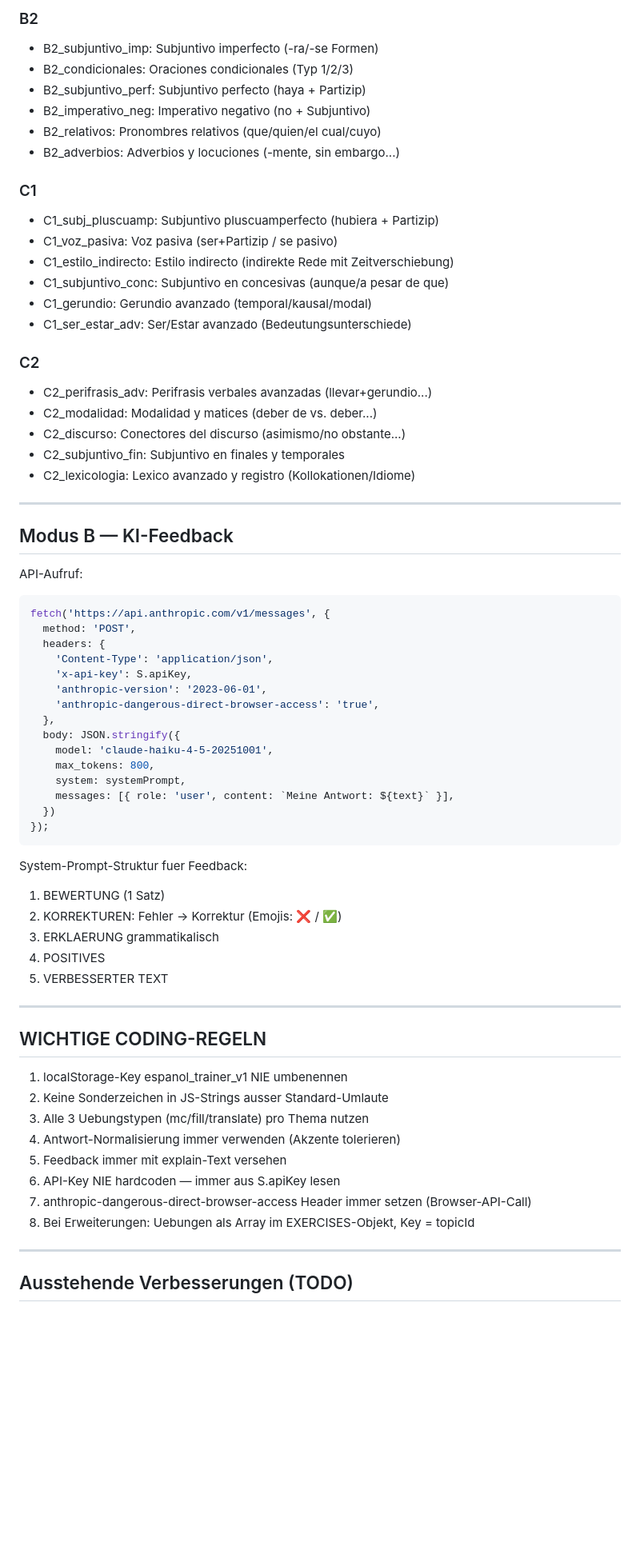
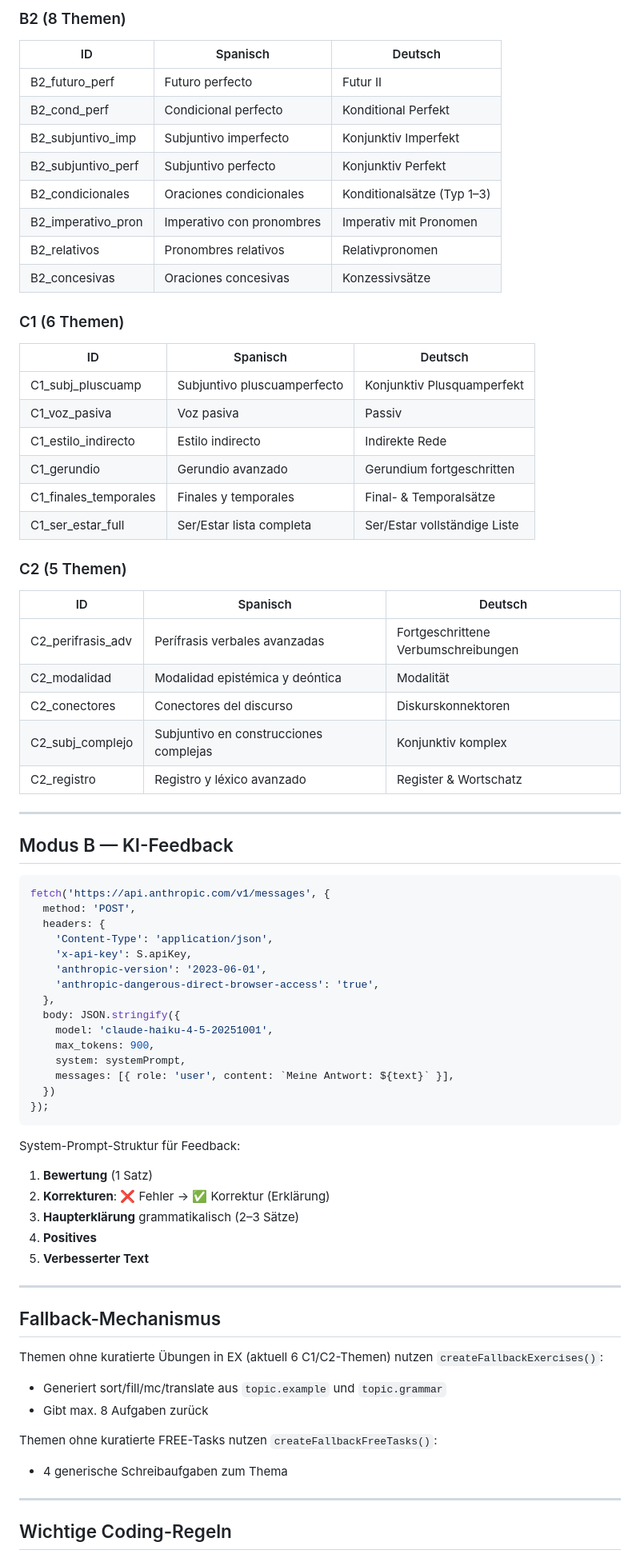
Before and after one commit to nicolehahn2890/espanol-writing-grammar, a Markdown page: SPANISH-TRAINER-SKILL.md, the part around one of its changes. Shown at 80% size. GitHub-like rendering; blank space fills up the shorter version.

````diff
--- a/SPANISH-TRAINER-SKILL.md
+++ b/SPANISH-TRAINER-SKILL.md
@@ -127,32 +155,39 @@ Akzente werden also toleriert/ignoriert beim Vergleich.
 
-### B2
-- B2_subjuntivo_imp: Subjuntivo imperfecto (-ra/-se Formen)
-- B2_condicionales: Oraciones condicionales (Typ 1/2/3)
-- B2_subjuntivo_perf: Subjuntivo perfecto (haya + Partizip)
-- B2_imperativo_neg: Imperativo negativo (no + Subjuntivo)
-- B2_relativos: Pronombres relativos (que/quien/el cual/cuyo)
-- B2_adverbios: Adverbios y locuciones (-mente, sin embargo...)
+### B2 (8 Themen)
+| ID | Spanisch | Deutsch |
+|----|----------|---------|
+| B2_futuro_perf | Futuro perfecto | Futur II |
+| B2_cond_perf | Condicional perfecto | Konditional Perfekt |
+| B2_subjuntivo_imp | Subjuntivo imperfecto | Konjunktiv Imperfekt |
+| B2_subjuntivo_perf | Subjuntivo perfecto | Konjunktiv Perfekt |
+| B2_condicionales | Oraciones condicionales | Konditionalsätze (Typ 1–3) |
+| B2_imperativo_pron | Imperativo con pronombres | Imperativ mit Pronomen |
+| B2_relativos | Pronombres relativos | Relativpronomen |
+| B2_concesivas | Oraciones concesivas | Konzessivsätze |
 
-### C1
-- C1_subj_pluscuamp: Subjuntivo pluscuamperfecto (hubiera + Partizip)
-- C1_voz_pasiva: Voz pasiva (ser+Partizip / se pasivo)
-- C1_estilo_indirecto: Estilo indirecto (indirekte Rede mit Zeitverschiebung)
-- C1_subjuntivo_conc: Subjuntivo en concesivas (aunque/a pesar de que)
-- C1_gerundio: Gerundio avanzado (temporal/kausal/modal)
-- C1_ser_estar_adv: Ser/Estar avanzado (Bedeutungsunterschiede)
+### C1 (6 Themen)
+| ID | Spanisch | Deutsch |
+|----|----------|---------|
+| C1_subj_pluscuamp | Subjuntivo pluscuamperfecto | Konjunktiv Plusquamperfekt |
+| C1_voz_pasiva | Voz pasiva | Passiv |
+| C1_estilo_indirecto | Estilo indirecto | Indirekte Rede |
+| C1_gerundio | Gerundio avanzado | Gerundium fortgeschritten |
+| C1_finales_temporales | Finales y temporales | Final- & Temporalsätze |
+| C1_ser_estar_full | Ser/Estar lista completa | Ser/Estar vollständige Liste |
 
-### C2
-- C2_perifrasis_adv: Perifrasis verbales avanzadas (llevar+gerundio...)
-- C2_modalidad: Modalidad y matices (deber de vs. deber...)
-- C2_discurso: Conectores del discurso (asimismo/no obstante...)
-- C2_subjuntivo_fin: Subjuntivo en finales y temporales
-- C2_lexicologia: Lexico avanzado y registro (Kollokationen/Idiome)
+### C2 (5 Themen)
+| ID | Spanisch | Deutsch |
+|----|----------|---------|
+| C2_perifrasis_adv | Perífrasis verbales avanzadas | Fortgeschrittene Verbumschreibungen |
+| C2_modalidad | Modalidad epistémica y deóntica | Modalität |
+| C2_conectores | Conectores del discurso | Diskurskonnektoren |
+| C2_subj_complejo | Subjuntivo en construcciones complejas | Konjunktiv komplex |
+| C2_registro | Registro y léxico avanzado | Register & Wortschatz |
 
 ---
 
 ## Modus B — KI-Feedback
 
-API-Aufruf:
 ```javascript
 fetch('https://api.anthropic.com/v1/messages', {
   method: 'POST',
@@ -164,34 +199,32 @@ fetch('https://api.anthropic.com/v1/messages', {
   },
   body: JSON.stringify({
     model: 'claude-haiku-4-5-20251001',
-    max_tokens: 800,
+    max_tokens: 900,
     system: systemPrompt,
     messages: [{ role: 'user', content: `Meine Antwort: ${text}` }],
   })
 });
 ```
 
-System-Prompt-Struktur fuer Feedback:
-1. BEWERTUNG (1 Satz)
-2. KORREKTUREN: Fehler → Korrektur (Emojis: ❌ / ✅)
-3. ERKLAERUNG grammatikalisch
-4. POSITIVES
-5. VERBESSERTER TEXT
+System-Prompt-Struktur für Feedback:
+1. **Bewertung** (1 Satz)
+2. **Korrekturen**: ❌ Fehler → ✅ Korrektur (Erklärung)
+3. **Haupterklärung** grammatikalisch (2–3 Sätze)
+4. **Positives**
+5. **Verbesserter Text**
 
 ---
 
-## WICHTIGE CODING-REGELN
+## Fallback-Mechanismus
 
-1. localStorage-Key espanol_trainer_v1 NIE umbenennen
-2. Keine Sonderzeichen in JS-Strings ausser Standard-Umlaute
-3. Alle 3 Uebungstypen (mc/fill/translate) pro Thema nutzen
-4. Antwort-Normalisierung immer verwenden (Akzente tolerieren)
-5. Feedback immer mit explain-Text versehen
-6. API-Key NIE hardcoden — immer aus S.apiKey lesen
-7. anthropic-dangerous-direct-browser-access Header immer setzen (Browser-API-Call)
-8. Bei Erweiterungen: Uebungen als Array im EXERCISES-Objekt, Key = topicId
+Themen ohne kuratierte Übungen in EX (aktuell 6 C1/C2-Themen) nutzen `createFallbackExercises()`:
+- Generiert sort/fill/mc/translate aus `topic.example` und `topic.grammar`
+- Gibt max. 8 Aufgaben zurück
+
+Themen ohne kuratierte FREE-Tasks nutzen `createFallbackFreeTasks()`:
+- 4 generische Schreibaufgaben zum Thema
 
 ---
 
-## Ausstehende Verbesserungen (TODO)
+## Wichtige Coding-Regeln
 
````
Also changed, not shown: other parts of SPANISH-TRAINER-SKILL.md (+110 -82 lines).
